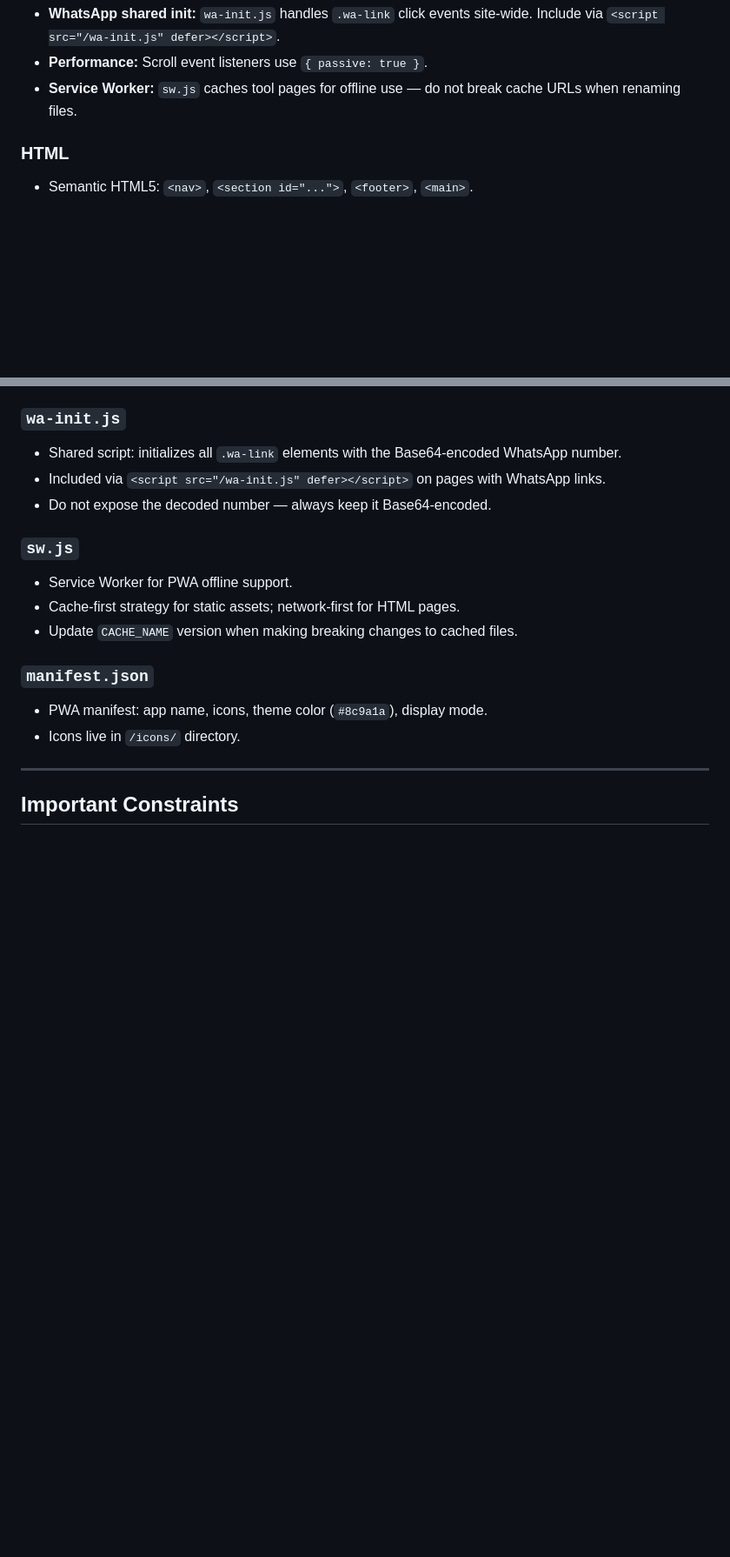
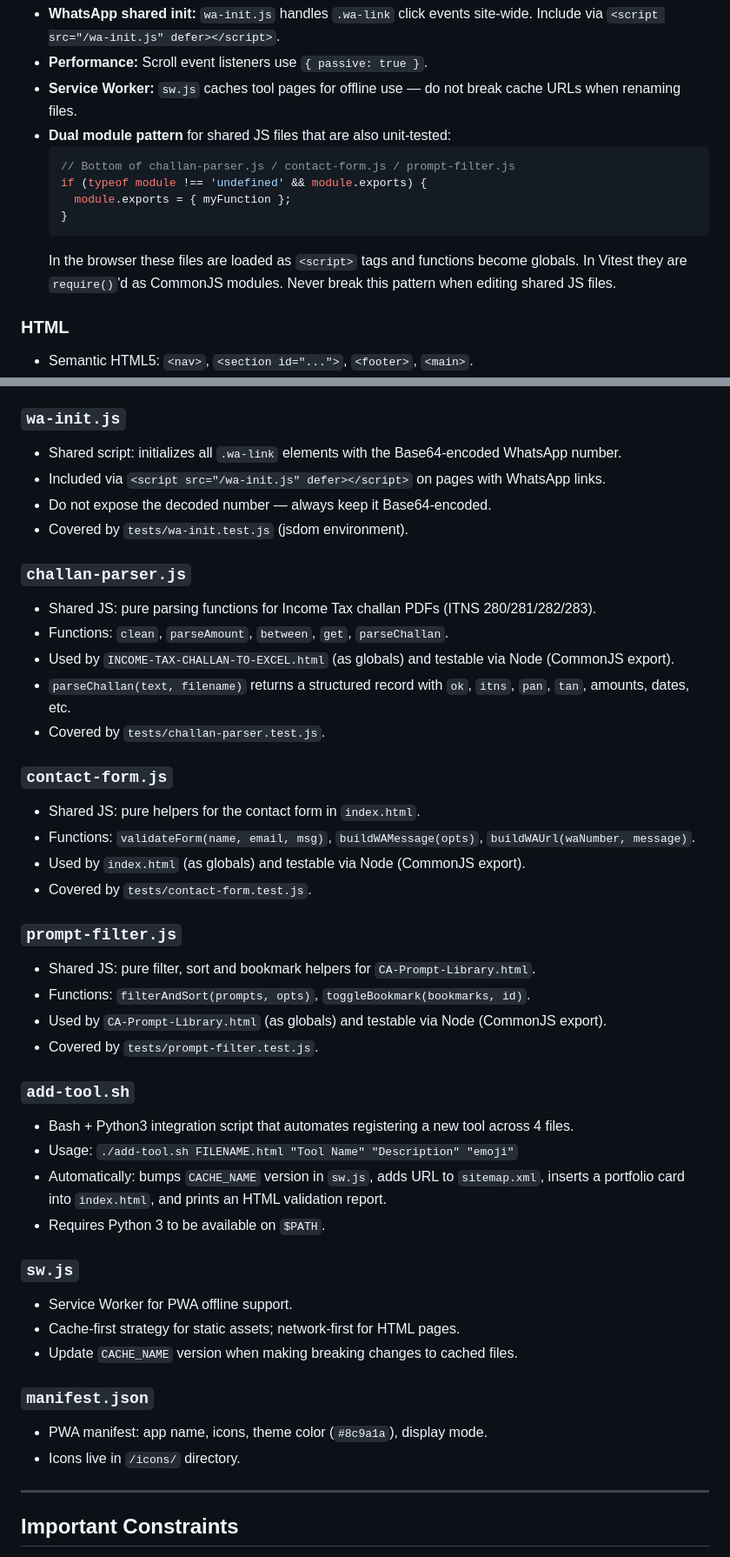
Before and after one commit to mayursondagar0893-spec/website, a Markdown page: CLAUDE.md, 2 parts joined by grey strips. Shown at 87% size. Drawn GitHub-style; blank space fills up the shorter version.

````diff
--- a/CLAUDE.md
+++ b/CLAUDE.md
@@ -109,6 +131,14 @@ There is no `npm install`, `npm run build`, or compilation step. All files are s
 - **WhatsApp shared init:** `wa-init.js` handles `.wa-link` click events site-wide. Include via `<script src="/wa-init.js" defer></script>`.
 - **Performance:** Scroll event listeners use `{ passive: true }`.
 - **Service Worker:** `sw.js` caches tool pages for offline use — do not break cache URLs when renaming files.
+- **Dual module pattern** for shared JS files that are also unit-tested:
+  ```js
+  // Bottom of challan-parser.js / contact-form.js / prompt-filter.js
+  if (typeof module !== 'undefined' && module.exports) {
+    module.exports = { myFunction };
+  }
+  ```
+  In the browser these files are loaded as `<script>` tags and functions become globals. In Vitest they are `require()`'d as CommonJS modules. Never break this pattern when editing shared JS files.
 
 ### HTML
 
@@ -170,6 +200,32 @@ There is no `npm install`, `npm run build`, or compilation step. All files are s
 - Shared script: initializes all `.wa-link` elements with the Base64-encoded WhatsApp number.
 - Included via `<script src="/wa-init.js" defer></script>` on pages with WhatsApp links.
 - Do not expose the decoded number — always keep it Base64-encoded.
+- Covered by `tests/wa-init.test.js` (jsdom environment).
+
+### `challan-parser.js`
+- Shared JS: pure parsing functions for Income Tax challan PDFs (ITNS 280/281/282/283).
+- Functions: `clean`, `parseAmount`, `between`, `get`, `parseChallan`.
+- Used by `INCOME-TAX-CHALLAN-TO-EXCEL.html` (as globals) and testable via Node (CommonJS export).
+- `parseChallan(text, filename)` returns a structured record with `ok`, `itns`, `pan`, `tan`, amounts, dates, etc.
+- Covered by `tests/challan-parser.test.js`.
+
+### `contact-form.js`
+- Shared JS: pure helpers for the contact form in `index.html`.
+- Functions: `validateForm(name, email, msg)`, `buildWAMessage(opts)`, `buildWAUrl(waNumber, message)`.
+- Used by `index.html` (as globals) and testable via Node (CommonJS export).
+- Covered by `tests/contact-form.test.js`.
+
+### `prompt-filter.js`
+- Shared JS: pure filter, sort and bookmark helpers for `CA-Prompt-Library.html`.
+- Functions: `filterAndSort(prompts, opts)`, `toggleBookmark(bookmarks, id)`.
+- Used by `CA-Prompt-Library.html` (as globals) and testable via Node (CommonJS export).
+- Covered by `tests/prompt-filter.test.js`.
+
+### `add-tool.sh`
+- Bash + Python3 integration script that automates registering a new tool across 4 files.
+- Usage: `./add-tool.sh FILENAME.html "Tool Name" "Description" "emoji"`
+- Automatically: bumps `CACHE_NAME` version in `sw.js`, adds URL to `sitemap.xml`, inserts a portfolio card into `index.html`, and prints an HTML validation report.
+- Requires Python 3 to be available on `$PATH`.
 
 ### `sw.js`
 - Service Worker for PWA offline support.
````
Also changed, not shown: other parts of CLAUDE.md (+37 -8 lines).
